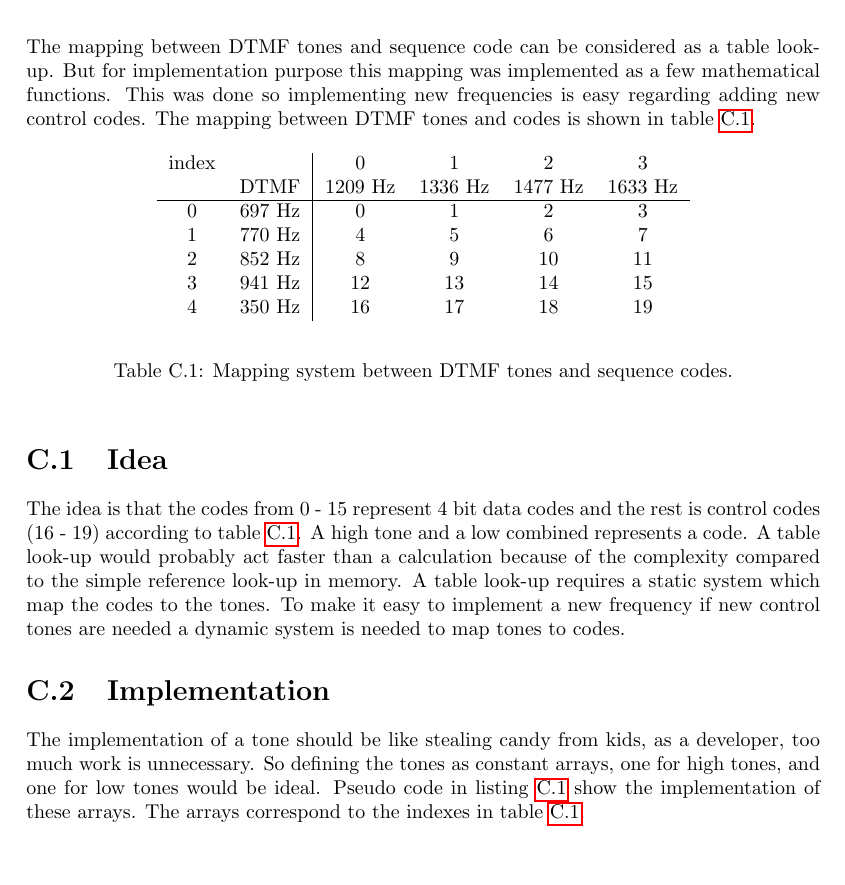
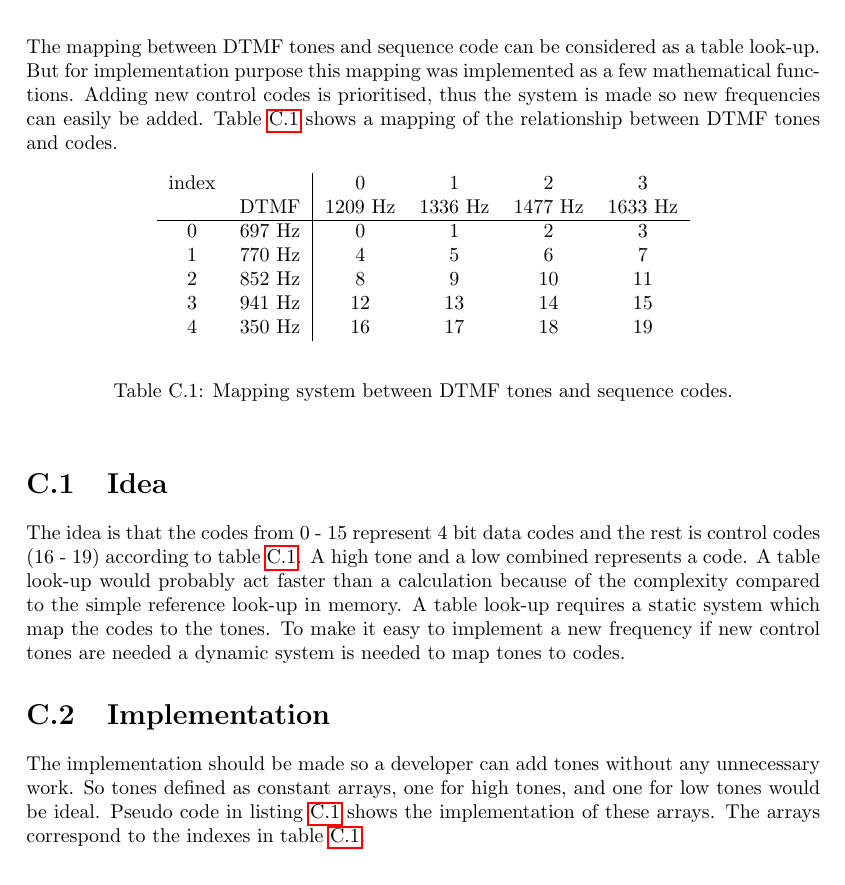
Before and after one commit to SDU-ROBTEK-ALLSTARS/SoundComReport, a LaTeX document (main.tex, which reads content/9_appendix/physical_encoding.tex): part of page 65 of 70, cut so that both start at the same text. Compiled offline with pdfLaTeX; an older LaTeX class or package is replaced by its successor.

Commit message:
gennemgaeet appendix c

```diff
--- a/content/9_appendix/physical_encoding.tex
+++ b/content/9_appendix/physical_encoding.tex
@@ -1,5 +1,8 @@
 \chapter{DTMF mapping}\label{app:physical_encode}
-The mapping between DTMF tones and sequence code can be considered as a table look-up. But for implementation purpose this mapping was implemented as a few mathematical functions. This was done so implementing new frequencies is easy regarding adding new control codes. The mapping between DTMF tones and codes is shown in table \ref{app_dtmf:DTMF_mapping_table}.
+The mapping between DTMF tones and sequence code can be considered as a table look-up. But for implementation purpose this mapping was implemented as a few mathematical functions.
+ Adding new control codes is prioritised, thus the system is made so new frequencies can easily be added.
+%This was done so implementing new frequencies is easy regarding adding new control codes.
+Table \ref{app_dtmf:DTMF_mapping_table} shows a mapping of the relationship between DTMF tones and codes.
 
 \begin{table}[htb]
 	\begin{center}
@@ -22,7 +25,10 @@ The mapping between DTMF tones and sequence code can be considered as a table lo
 	The idea is that the codes from 0 - 15 represent 4 bit data codes and the rest is control codes (16 - 19) according to table \ref{app_dtmf:DTMF_mapping_table}. A high tone and a low combined represents a code. A table look-up would probably act faster than a calculation because of the complexity compared to the simple reference look-up in memory. A table look-up requires a static system which map the codes to the tones. To make it easy to implement a new frequency if new control tones are needed a dynamic system is needed to map tones to codes.
 
 	\section{Implementation}
-	The implementation of a tone should be like stealing candy from kids, as a developer, too much work is unnecessary. So defining the tones as constant arrays, one for high tones, and one for low tones would be ideal. Pseudo code in listing \ref{app_dtmf:tone_array_listing} show the implementation of these arrays. The arrays correspond to the indexes in table \ref{app_dtmf:DTMF_mapping_table}.
+
+The implementation should be made so a developer can add tones without any unnecessary work.
+%The implementation of a tone should be like stealing candy from kids, as a developer, too much work is unnecessary.
+ So tones defined as constant arrays, one for high tones, and one for low tones would be ideal. Pseudo code in listing \ref{app_dtmf:tone_array_listing} shows the implementation of these arrays. The arrays correspond to the indexes in table \ref{app_dtmf:DTMF_mapping_table}.
 
 	\begin{lstlisting}[float=htb,language={C++},caption={Implementation of tone arrays},label={app_dtmf:tone_array_listing}]
 //	Frequencies of interest
```
Also changed, not shown: content/9_appendix/physical_encoding.tex (5 more changed lines).
